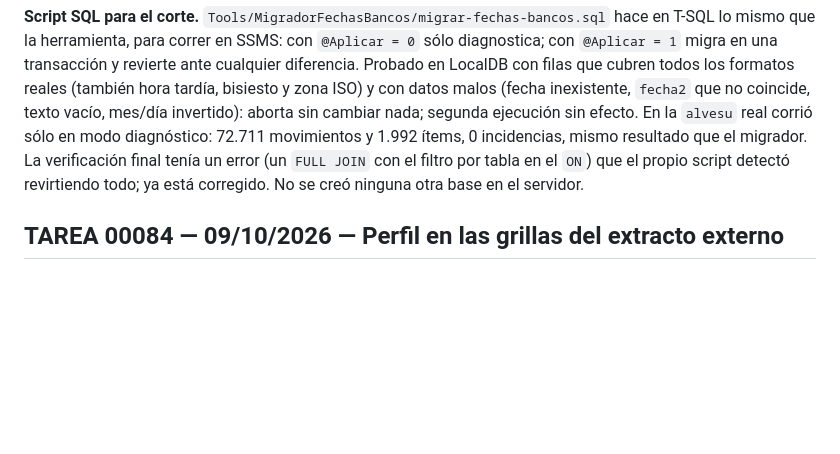
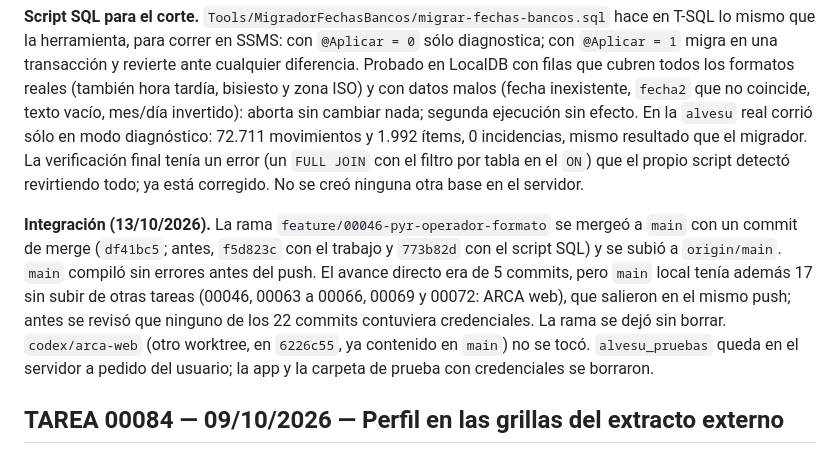
Before and after one commit to Mjulian-alv/ConciliadorContable, a Markdown page: docs/Historial.md, the part around the change. Drawn GitHub-style; blank space fills up the shorter version.

Commit message:
docs: anotar el merge y el push de la TAREA 00083 en el historial
Co-Authored-By: Claude Sonnet 5.5 <noreply@anthropic.com>

```diff
--- a/docs/Historial.md
+++ b/docs/Historial.md
@@ -994,6 +994,16 @@ efecto. En la `alvesu` real corrió sólo en modo diagnóstico: 72.711 movimient
 error (un `FULL JOIN` con el filtro por tabla en el `ON`) que el propio script detectó
 revirtiendo todo; ya está corregido. No se creó ninguna otra base en el servidor.
 
+**Integración (13/10/2026).** La rama `feature/00046-pyr-operador-formato` se mergeó a
+`main` con un commit de merge (`df41bc5`; antes, `f5d823c` con el trabajo y `773b82d` con
+el script SQL) y se subió a `origin/main`. `main` compiló sin errores antes del push. El
+avance directo era de 5 commits, pero `main` local tenía además 17 sin subir de otras
+tareas (00046, 00063 a 00066, 00069 y 00072: ARCA web), que salieron en el mismo push;
+antes se revisó que ninguno de los 22 commits contuviera credenciales. La rama se dejó sin
+borrar. `codex/arca-web` (otro worktree, en `6226c55`, ya contenido en `main`) no se tocó.
+`alvesu_pruebas` queda en el servidor a pedido del usuario; la app y la carpeta de prueba
+con credenciales se borraron.
+
 ## TAREA 00084 — 09/10/2026 — Perfil en las grillas del extracto externo
 
 1. Mostrar el nombre del perfil en la grilla del extracto de Conciliación Externa,
```
